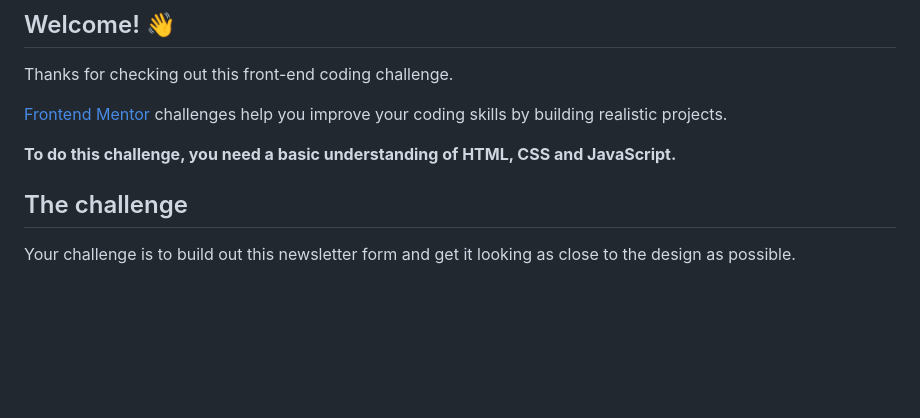
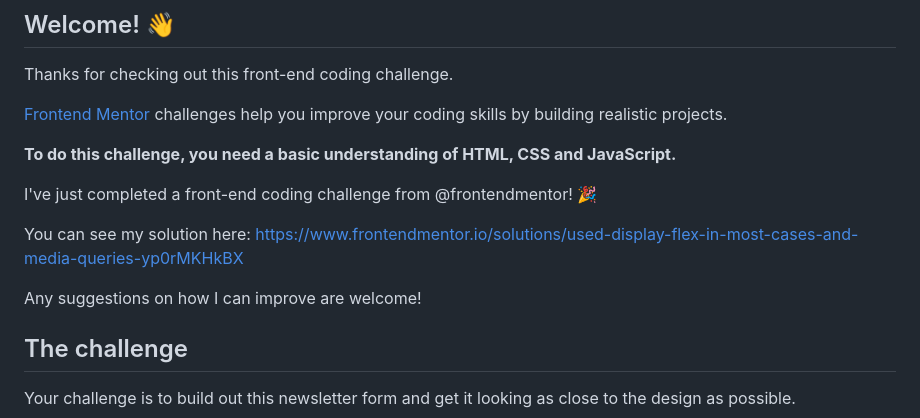
Before and after one commit to MR-b7r/MR-b7r.newsletter-sign-up, a Markdown page: README.md, the part around the change. GitHub-like rendering; blank space fills up the shorter version.

```diff
--- a/README.md
+++ b/README.md
@@ -10,6 +10,11 @@ Thanks for checking out this front-end coding challenge.
 
 **To do this challenge, you need a basic understanding of HTML, CSS and JavaScript.**
 
+I've just completed a front-end coding challenge from @frontendmentor! 🎉
+
+You can see my solution here: https://www.frontendmentor.io/solutions/used-display-flex-in-most-cases-and-media-queries-yp0rMKHkBX
+
+Any suggestions on how I can improve are welcome!
 ## The challenge
 
 Your challenge is to build out this newsletter form and get it looking as close to the design as possible.
```
